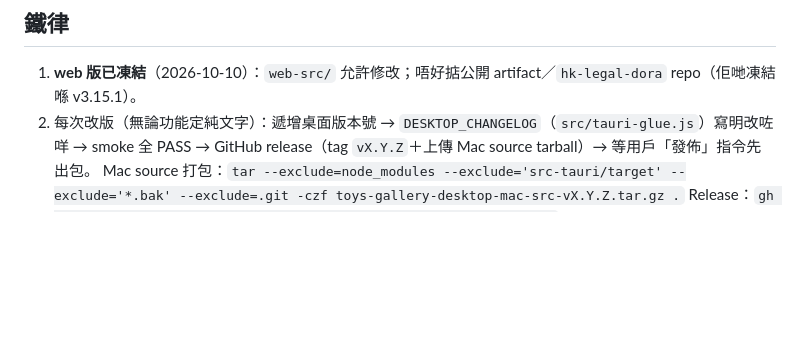
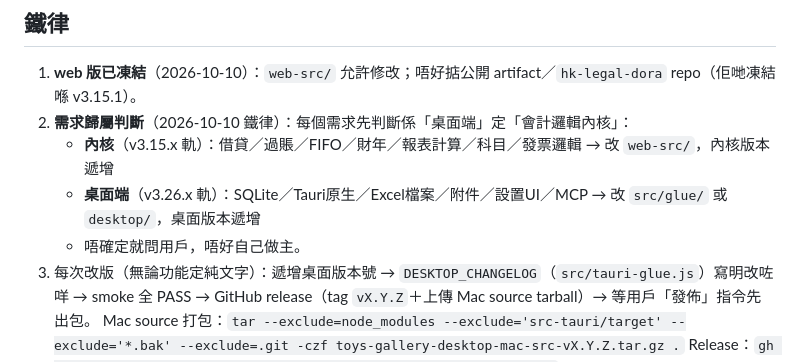
Before and after one commit to bwenpig/toy-legal-desktop, a Markdown page: AGENTS.md, the part around the change. Drawn GitHub-style; blank space fills up the shorter version.

Commit message:
docs：加入需求歸屬判斷鐵律

```diff
--- a/AGENTS.md
+++ b/AGENTS.md
@@ -64,6 +64,10 @@ scripts/
 ## 鐵律
 
 1. **web 版已凍結**（2026-10-10）：`web-src/` 允許修改；唔好掂公開 artifact／`hk-legal-dora` repo（佢哋凍結喺 v3.15.1）。
+2. **需求歸屬判斷**（2026-10-10 鐵律）：每個需求先判斷係「桌面端」定「會計邏輯內核」：
+   - **內核**（v3.15.x 軌）：借貸／過賬／FIFO／財年／報表計算／科目／發票邏輯 → 改 `web-src/`，內核版本遞增
+   - **桌面端**（v3.26.x 軌）：SQLite／Tauri原生／Excel檔案／附件／設置UI／MCP → 改 `src/glue/` 或 `desktop/`，桌面版本遞增
+   - 唔確定就問用戶，唔好自己做主。
 2. 每次改版（無論功能定純文字）：遞增桌面版本號 → `DESKTOP_CHANGELOG`（`src/tauri-glue.js`）寫明改咗咩 → smoke 全 PASS → GitHub release（tag `vX.Y.Z`＋上傳 Mac source tarball）→ 等用戶「發佈」指令先出包。
    Mac source 打包：`tar --exclude=node_modules --exclude='src-tauri/target' --exclude='*.bak' --exclude=.git -czf toys-gallery-desktop-mac-src-vX.Y.Z.tar.gz .`
    Release：`gh release create vX.Y.Z <tarball> --repo bwenpig/toy-legal-desktop`
```
